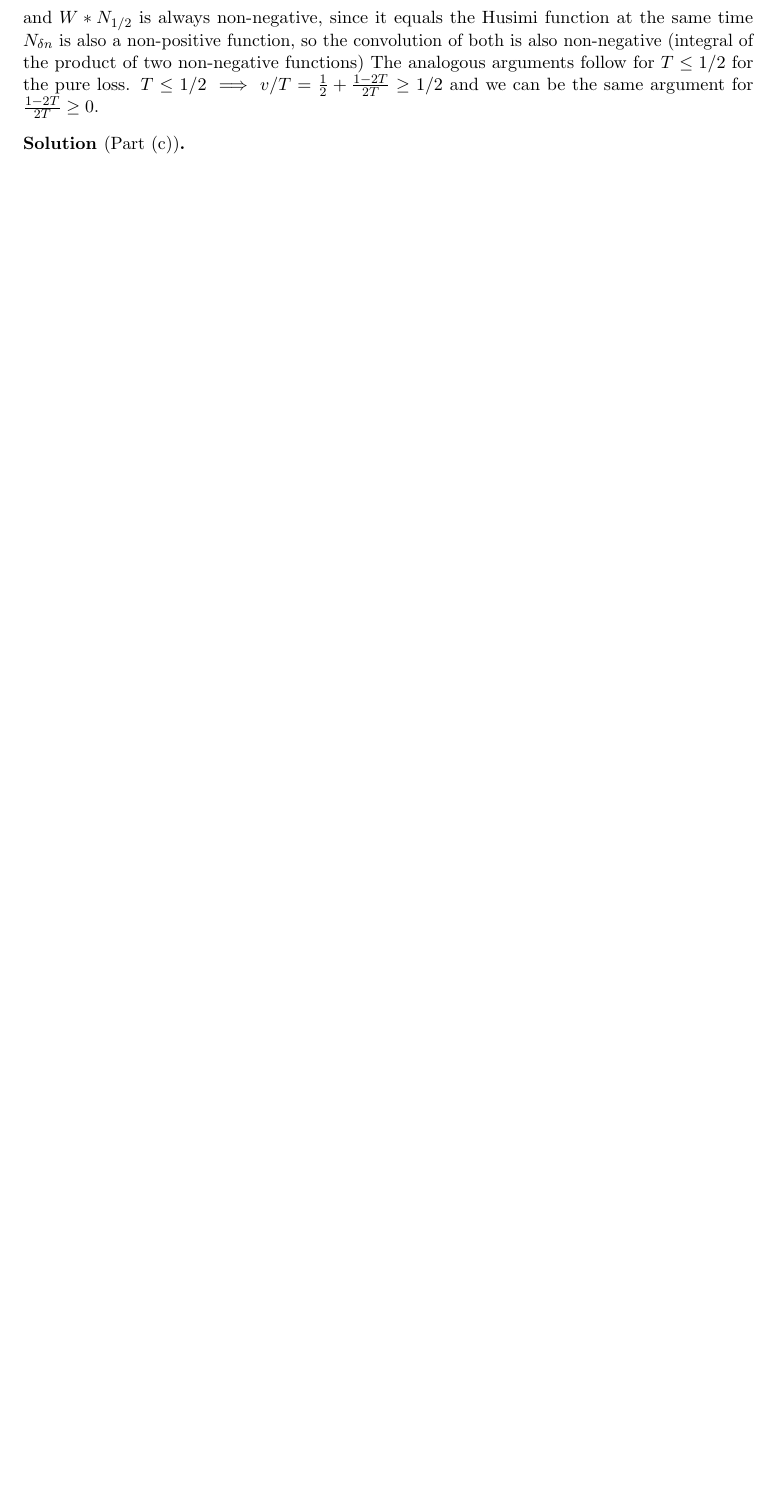
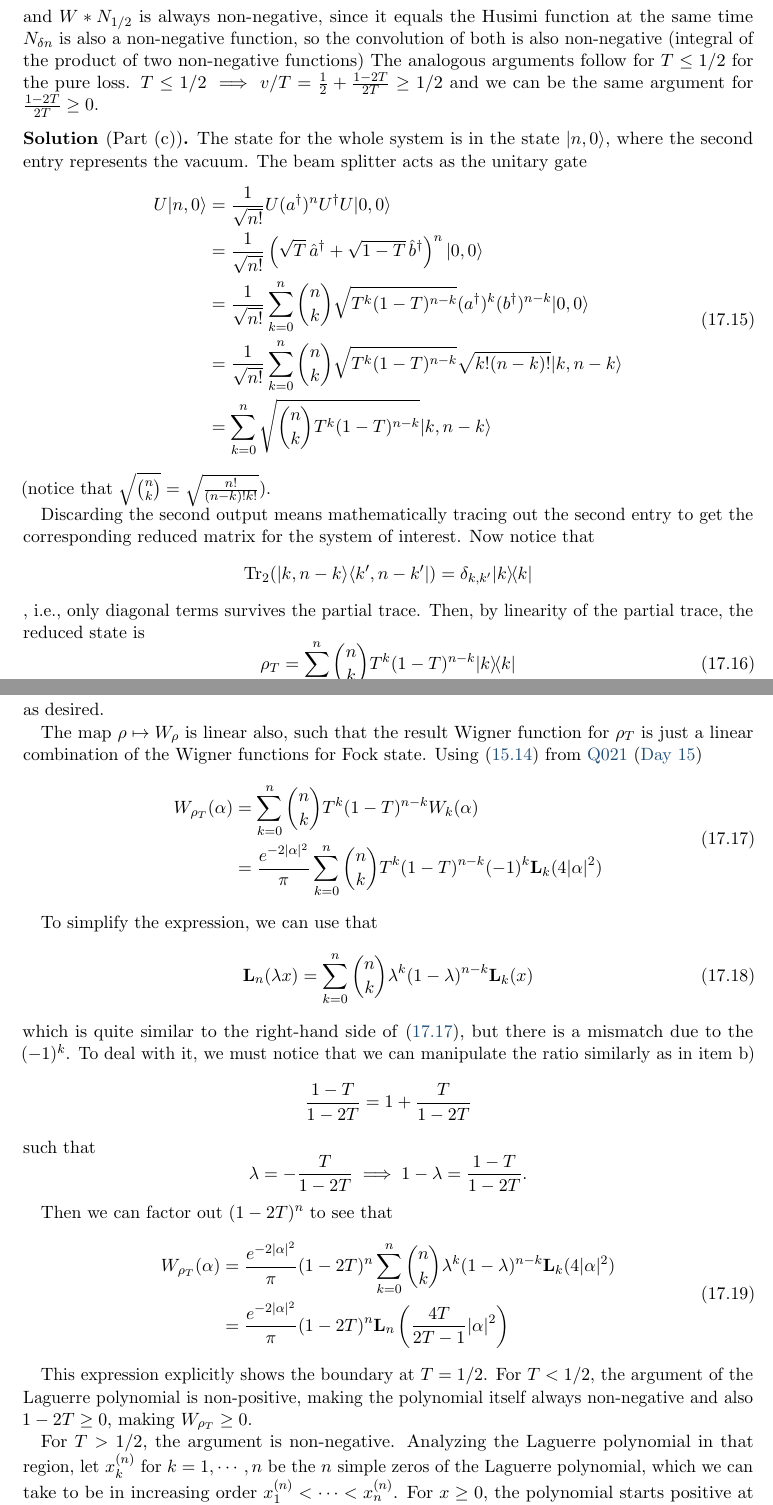
Before and after one commit to GabrielMoniz/-Almost-Daily-Exercises, a LaTeX thesis (main.tex, which reads entries/q023.tex): part of page 65 of 68 before the commit and two parts of pages 65 and 66 of 69 after it, the two joined at a grey line, cut so that both start at the same text, the shorter picture padded with empty space. Compiled offline with pdfLaTeX.

Commit message:
Updates from Overleaf

```diff
--- a/entries/q023.tex
+++ b/entries/q023.tex
@@ -141,9 +176,55 @@ For this additive noise we precisely get that  $W_{out}=W * N_{1/2}$, which is p
 \begin{equation}
     W_{out}=W * N_{\bar n} = (W * N_{1/2}) * N_{\delta n},
 \end{equation}
-and $W * N_{1/2}$ is always non-negative, since it equals the Husimi function at the same time $N_{\delta n}$ is also a non-positive function, so the convolution of both is also non-negative (integral of the product of two non-negative functions)
+and $W * N_{1/2}$ is always non-negative, since it equals the Husimi function at the same time $N_{\delta n}$ is also a non-negative function, so the convolution of both is also non-negative (integral of the product of two non-negative functions)
 The analogous arguments follow for $T\leq 1/2$ for the pure loss. $T\leq 1/2 \implies v/T = \frac{1}{2} + \frac{1-2T}{2T} \geq 1/2$ and we can be the same argument for $\frac{1-2T}{2T}\geq0$.
 \end{solution}
 
 \begin{solution}[Part (c)]
+The state for the whole system is in the state $\ket{n,0}$, where the second entry represents the vacuum. The beam splitter acts as the unitary gate
+\begin{equation}
+\begin{split}
+     U \ket{n,0} &= \frac{1}{\sqrt{n!}}U (a^\dagger)^n U^\dagger U\ket{0,0} \\&= \frac{1}{\sqrt{n!}}\left(\sqrt T\,\hat a^{\dagger}+\sqrt{1-T}\,\hat b^{\dagger}\right)^n \ket{0,0} \\
+     &=\frac{1}{\sqrt{n!}} \sum_{k=0}^{n} \binom{n}{k} \sqrt{T^{k} (1-T)^{n-k}} (a^\dagger)^{k}(b^\dagger)^{n-k} \ket{0,0}\\
+     &=\frac{1}{\sqrt{n!}} \sum_{k=0}^{n} \binom{n}{k} \sqrt{T^{k} (1-T)^{n-k}} \sqrt{k!(n-k)!} \ket{k,n-k}\\
+     &= \sum_{k=0}^{n}  \sqrt{\binom{n}{k}T^{k} (1-T)^{n-k}} \ket{k,n-k}
+\end{split}
+\end{equation}
+(notice that $ \sqrt{\binom{n}{k}}=\sqrt{\frac{n!}{(n-k)!k!}} $).
 
+Discarding the second output means mathematically tracing out the second entry to get the corresponding reduced matrix for the system of interest. Now notice that $$\Tr_2 ( \ket{k,n-k} \bra{k',n-k'}) = \delta_{k,k'} \proj{k}$$, i.e., only diagonal terms survives the partial trace. Then, by linearity of the partial trace, the reduced state is
+\begin{equation}
+     \rho_T = \sum_{k=0}^{n}  \binom{n}{k}T^{k} (1-T)^{n-k} \proj{k}
+\end{equation}
+as desired.
+
+
+The map $\rho\mapsto W_\rho$ is linear also, such that the result Wigner function for $\rho_T$ is just a linear combination of the Wigner functions for Fock state. Using \eqref{q021: Wiegner function fock state} from \qref{Q021}
+\begin{equation}
+\begin{split}
+    W_{\rho_T} (\alpha) &= \sum_{k=0}^{n}  \binom{n}{k}T^{k} (1-T)^{n-k} W_k (\alpha) \\
+    &= \frac{e^{-2|\alpha|^2}}{\pi} \sum_{k=0}^{n}  \binom{n}{k}T^{k} (1-T)^{n-k} (-1)^k\mathbf{L}_k(4|\alpha|^2)
+    \label{q023: Wigner expansion}
+\end{split}
+\end{equation}
+
+To simplify the expression, we can use that
+\begin{equation}
+   \mathbf L_n(\lambda x)= \sum_{k=0}^n \binom{n}{k}\lambda^k(1-\lambda)^{n-k}\mathbf L_k(x)
+\end{equation}
+which is quite similar to the right-hand side of \eqref{q023: Wigner expansion}, but there is a mismatch due to the $(-1)^k$. To deal with it, we must notice that we can manipulate the ratio similarly as in item b) $$\frac{1-T}{1-2T}= 1 +\frac{T}{1-2T}$$
+such that $$\lambda = -\frac{T}{1-2T} \implies 1- \lambda = \frac{1-T}{1-2T}.$$
+
+Then we can factor out $(1-2T)^n$ to see that
+\begin{equation}
+\begin{split}
+    W_{\rho_T} (\alpha)
+    &= \frac{e^{-2|\alpha|^2}}{\pi} (1-2T)^n \sum_{k=0}^{n}  \binom{n}{k}\lambda^{k} (1-\lambda)^{n-k} \mathbf{L}_k(4|\alpha|^2)\\
+    &= \frac{e^{-2|\alpha|^2}}{\pi} (1-2T)^n  \mathbf{L}_n\left(\frac{4T}{2T-1} |\alpha|^2\right)
+\end{split}
+\end{equation}
+
+This expression explicitly shows the boundary at $T=1/2$. For $T<1/2$, the argument of the Laguerre polynomial is non-positive, making the polynomial itself always non-negative and also $1-2T \geq 0$, making $W_{\rho_T} \geq 0.$
+
+For $T>1/2$, the argument is non-negative. Analyzing the Laguerre polynomial in that region, let $x^{(n)}_k$ for $k=1,\cdots,n$ be the $n$ simple zeros of the Laguerre polynomial, which we can take to be in increasing order $x^{(n)}_1 < \cdots < x^{(n)}_n$.
+For $x\geq 0$, the polynomial starts positive at $x=0$, since $\mathbf L_n(0)=1$, and changes sign every time it crosses a zero $x^{(n)}_k$.
```
Also changed, not shown: entries/q021.tex (+2 -1 lines), entries/q022.tex (+1 -1 lines), entries/q023.tex (83 more changed lines).
